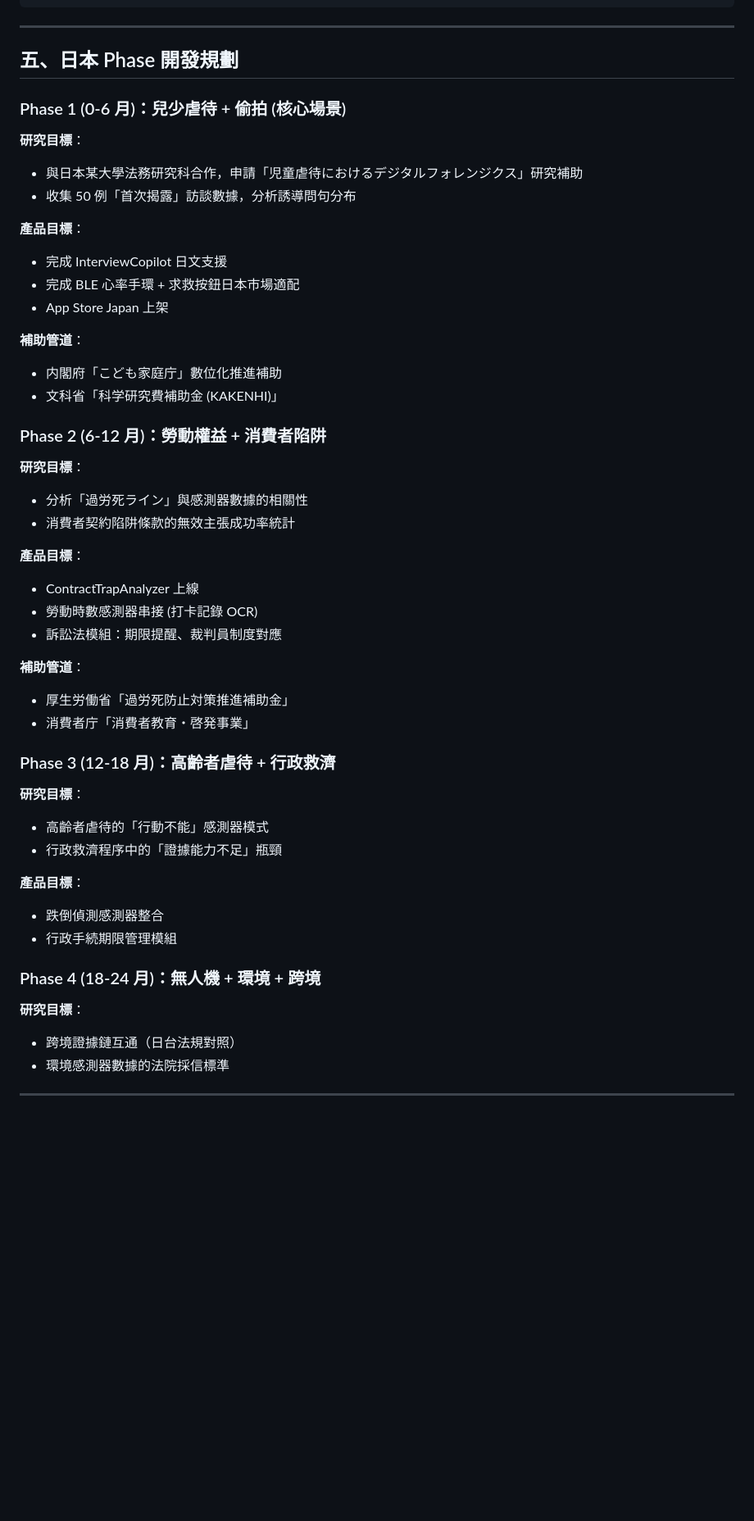
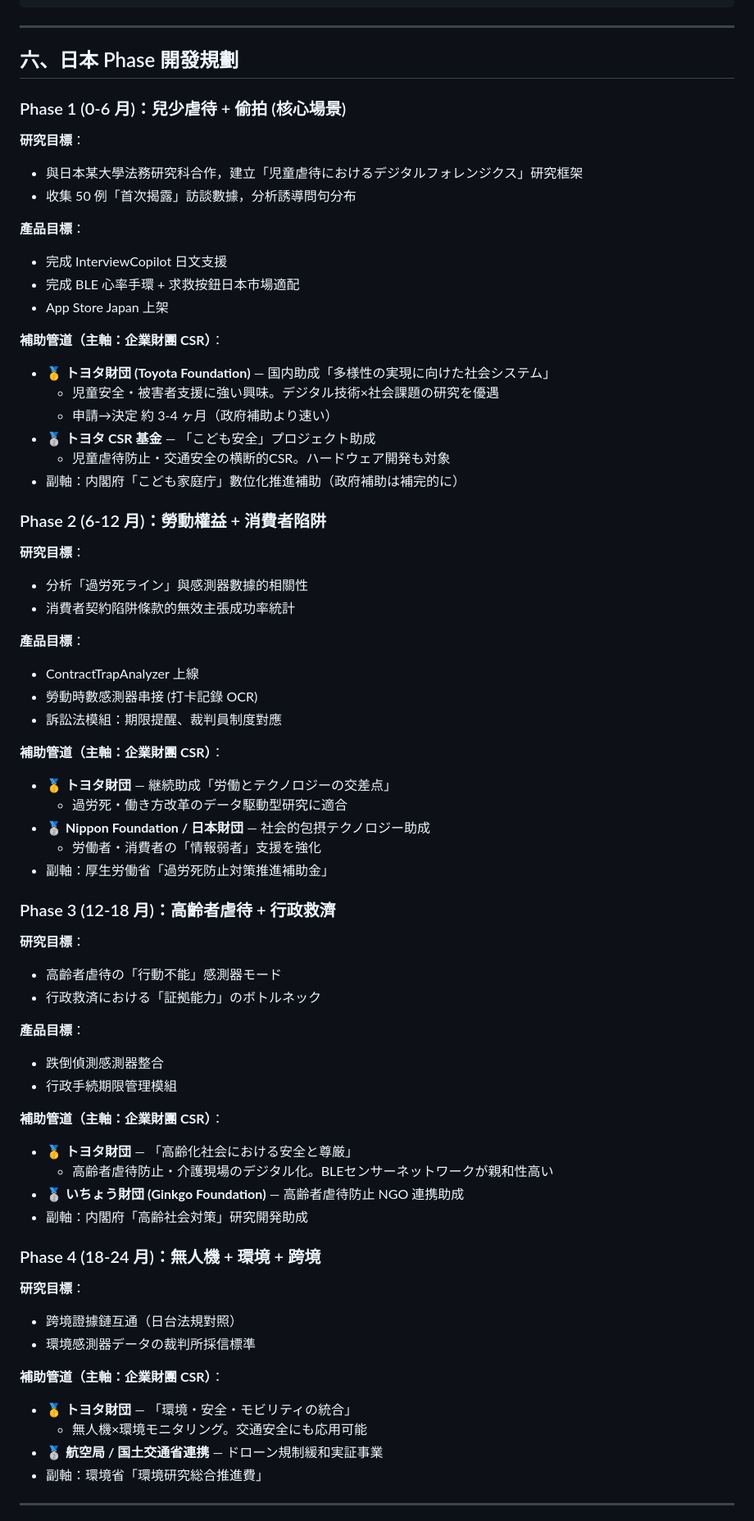
Before and after one commit to Fuilko/lawandbabysupport, a Markdown page: ios/LegalShield/RESEARCH_DRIVEN_ROADMAP.md, the part around one of its changes. Shown at 82% size. Rendered like a GitHub page; blank space fills up the shorter version.

```diff
--- a/ios/LegalShield/RESEARCH_DRIVEN_ROADMAP.md
+++ b/ios/LegalShield/RESEARCH_DRIVEN_ROADMAP.md
@@ -139,12 +168,12 @@ Step 8: 補助申請
 
 ---
 
-## 五、日本 Phase 開發規劃
+## 六、日本 Phase 開發規劃
 
 ### Phase 1 (0-6 月)：兒少虐待 + 偷拍 (核心場景)
 
 **研究目標**：
-- 與日本某大學法務研究科合作，申請「児童虐待におけるデジタルフォレンジクス」研究補助
+- 與日本某大學法務研究科合作，建立「児童虐待におけるデジタルフォレンジクス」研究框架
 - 收集 50 例「首次揭露」訪談數據，分析誘導問句分布
 
 **產品目標**：
@@ -152,9 +181,13 @@ Step 8: 補助申請
 - 完成 BLE 心率手環 + 求救按鈕日本市場適配
 - App Store Japan 上架
 
-**補助管道**：
-- 内閣府「こども家庭庁」數位化推進補助
-- 文科省「科学研究費補助金 (KAKENHI)」
+**補助管道（主軸：企業財團 CSR）**：
+- 🥇 **トヨタ財団 (Toyota Foundation)** — 国内助成「多様性の実現に向けた社会システム」
+  - 児童安全・被害者支援に強い興味。デジタル技術×社会課題の研究を優遇
+  - 申請→決定 約 3-4 ヶ月（政府補助より速い）
+- 🥈 **トヨタ CSR 基金** — 「こども安全」プロジェクト助成
+  - 児童虐待防止・交通安全の横断的CSR。ハードウェア開発も対象
+- 副軸：内閣府「こども家庭庁」數位化推進補助（政府補助は補完的に）
 
 ### Phase 2 (6-12 月)：勞動權益 + 消費者陷阱
 
@@ -167,25 +200,40 @@ Step 8: 補助申請
 - 勞動時數感測器串接 (打卡記錄 OCR)
 - 訴訟法模組：期限提醒、裁判員制度對應
 
-**補助管道**：
-- 厚生労働省「過労死防止対策推進補助金」
-- 消費者庁「消費者教育・啓発事業」
+**補助管道（主軸：企業財團 CSR）**：
+- 🥇 **トヨタ財団** — 継続助成「労働とテクノロジーの交差点」
+  - 過労死・働き方改革のデータ駆動型研究に適合
+- 🥈 **Nippon Foundation / 日本財団** — 社会的包摂テクノロジー助成
+  - 労働者・消費者の「情報弱者」支援を強化
+- 副軸：厚生労働省「過労死防止対策推進補助金」
 
 ### Phase 3 (12-18 月)：高齡者虐待 + 行政救濟
 
 **研究目標**：
-- 高齡者虐待的「行動不能」感測器模式
-- 行政救濟程序中的「證據能力不足」瓶頸
+- 高齡者虐待の「行動不能」感測器モード
+- 行政救済における「証拠能力」のボトルネック
 
 **產品目標**：
 - 跌倒偵測感測器整合
 - 行政手続期限管理模組
 
+**補助管道（主軸：企業財團 CSR）**：
+- 🥇 **トヨタ財団** — 「高齢化社会における安全と尊厳」
+  - 高齢者虐待防止・介護現場のデジタル化。BLEセンサーネットワークが親和性高い
+- 🥈 **いちょう財団 (Ginkgo Foundation)** — 高齢者虐待防止 NGO 連携助成
+- 副軸：内閣府「高齢社会対策」研究開発助成
+
 ### Phase 4 (18-24 月)：無人機 + 環境 + 跨境
 
 **研究目標**：
 - 跨境證據鏈互通（日台法規對照）
-- 環境感測器數據的法院採信標準
+- 環境感測器データの裁判所採信標準
+
+**補助管道（主軸：企業財團 CSR）**：
+- 🥇 **トヨタ財団** — 「環境・安全・モビリティの統合」
+  - 無人機×環境モニタリング。交通安全にも応用可能
+- 🥈 **航空局 / 国土交通省連携** — ドローン規制緩和実証事業
+- 副軸：環境省「環境研究総合推進費」
 
 ---
 
```
Also changed, not shown: other parts of ios/LegalShield/RESEARCH_DRIVEN_ROADMAP.md (+35 -6 lines).
